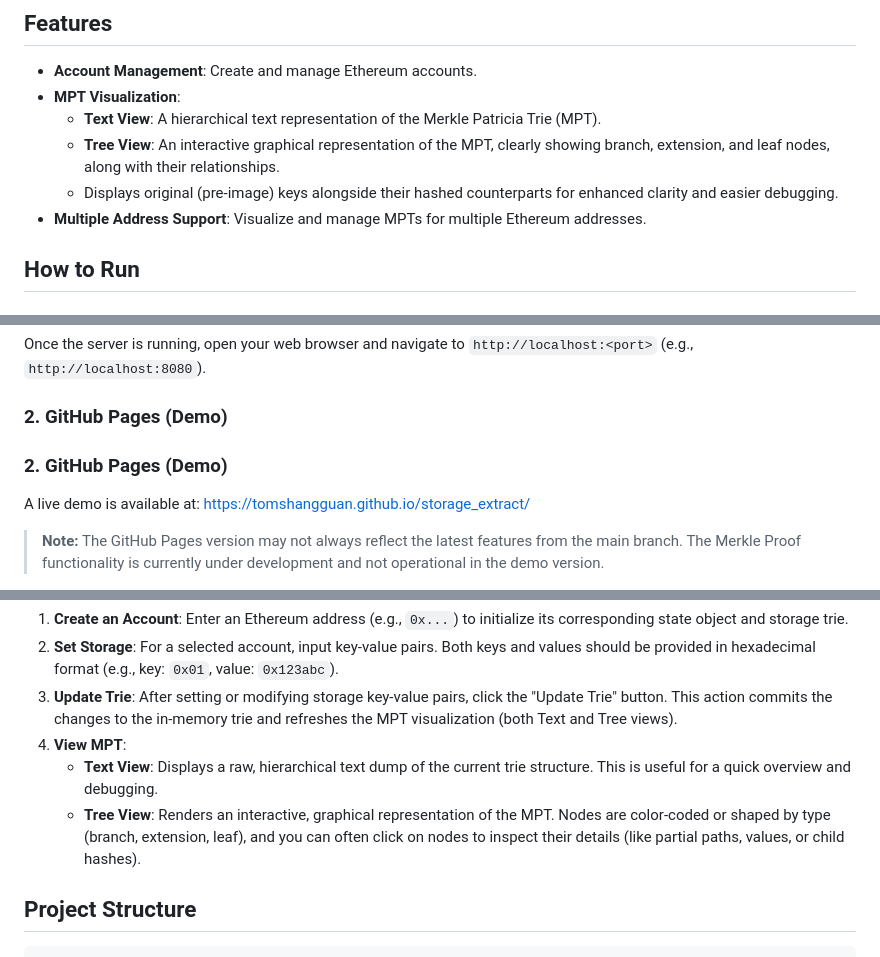
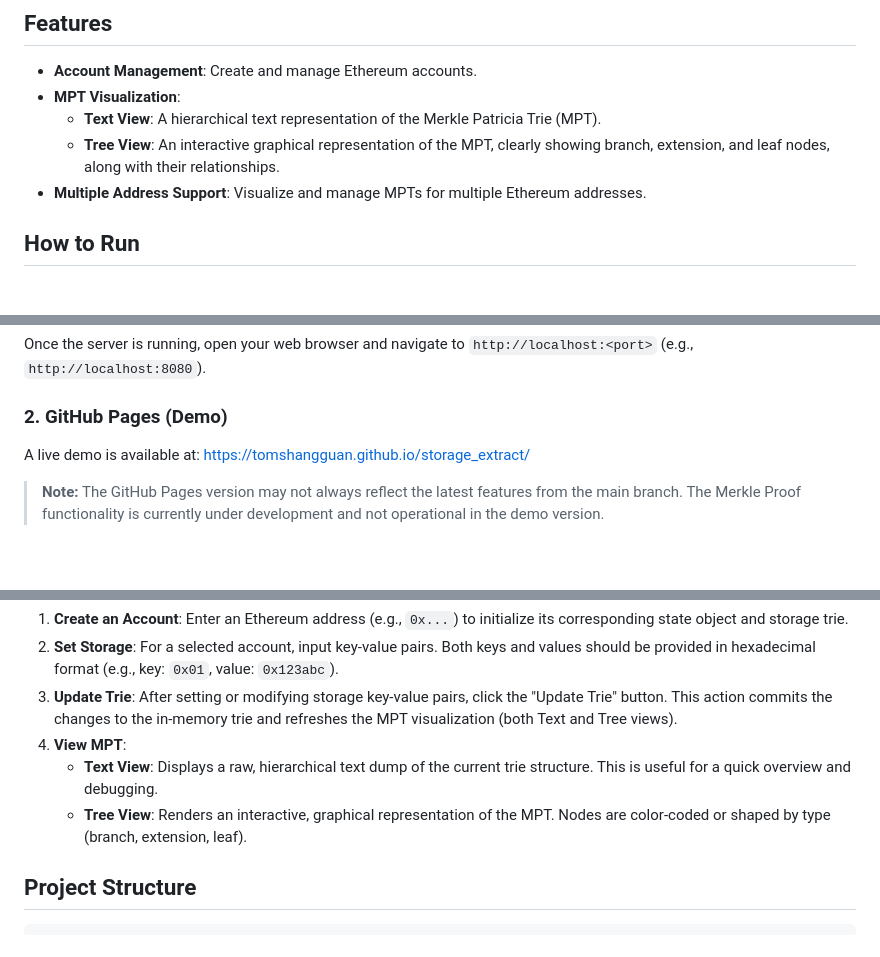
Before and after one commit to TomShangguan/storage_extract, a Markdown page: README.md, 3 parts joined by grey strips. Rendered like a GitHub page; blank space fills up the shorter version.

```diff
--- a/README.md
+++ b/README.md
@@ -6,7 +6,6 @@
 - **MPT Visualization**:
     - **Text View**: A hierarchical text representation of the Merkle Patricia Trie (MPT).
     - **Tree View**: An interactive graphical representation of the MPT, clearly showing branch, extension, and leaf nodes, along with their relationships.
-    - Displays original (pre-image) keys alongside their hashed counterparts for enhanced clarity and easier debugging.
 - **Multiple Address Support**: Visualize and manage MPTs for multiple Ethereum addresses.
 
 ## How to Run
@@ -32,7 +31,6 @@ go run main.go -port=8888
 Once the server is running, open your web browser and navigate to `http://localhost:<port>` (e.g., `http://localhost:8080`).
 
 ### 2. GitHub Pages (Demo)
-### 2. GitHub Pages (Demo)
 
 A live demo is available at: [https://tomshangguan.github.io/storage_extract/](https://tomshangguan.github.io/storage_extract/)
 
@@ -47,7 +45,7 @@ The web interface provides the following functionalities:
 3.  **Update Trie**: After setting or modifying storage key-value pairs, click the "Update Trie" button. This action commits the changes to the in-memory trie and refreshes the MPT visualization (both Text and Tree views).
 4.  **View MPT**:
     *   **Text View**: Displays a raw, hierarchical text dump of the current trie structure. This is useful for a quick overview and debugging.
-    *   **Tree View**: Renders an interactive, graphical representation of the MPT. Nodes are color-coded or shaped by type (branch, extension, leaf), and you can often click on nodes to inspect their details (like partial paths, values, or child hashes).
+    *   **Tree View**: Renders an interactive, graphical representation of the MPT. Nodes are color-coded or shaped by type (branch, extension, leaf).
 
 ## Project Structure
 
```
